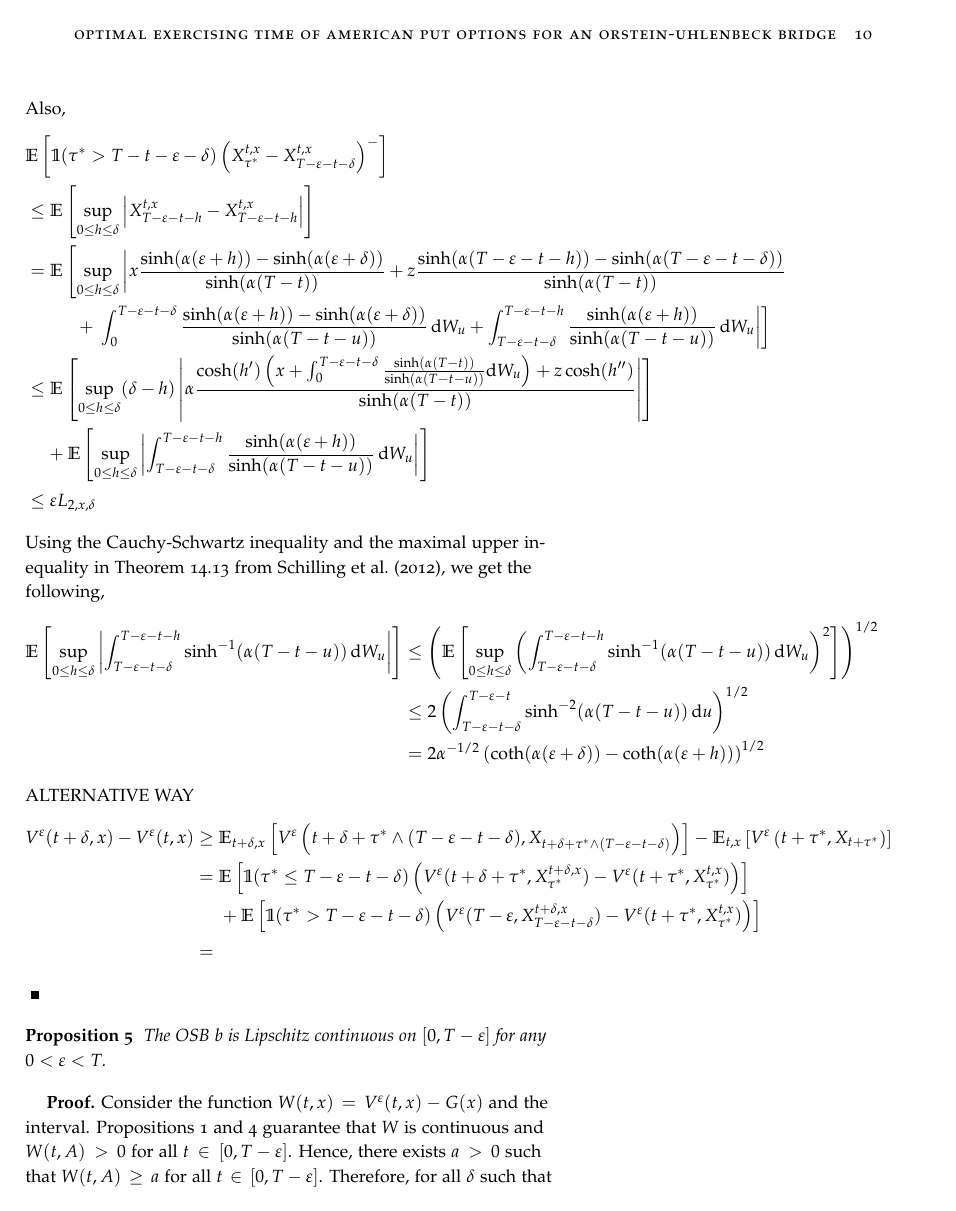
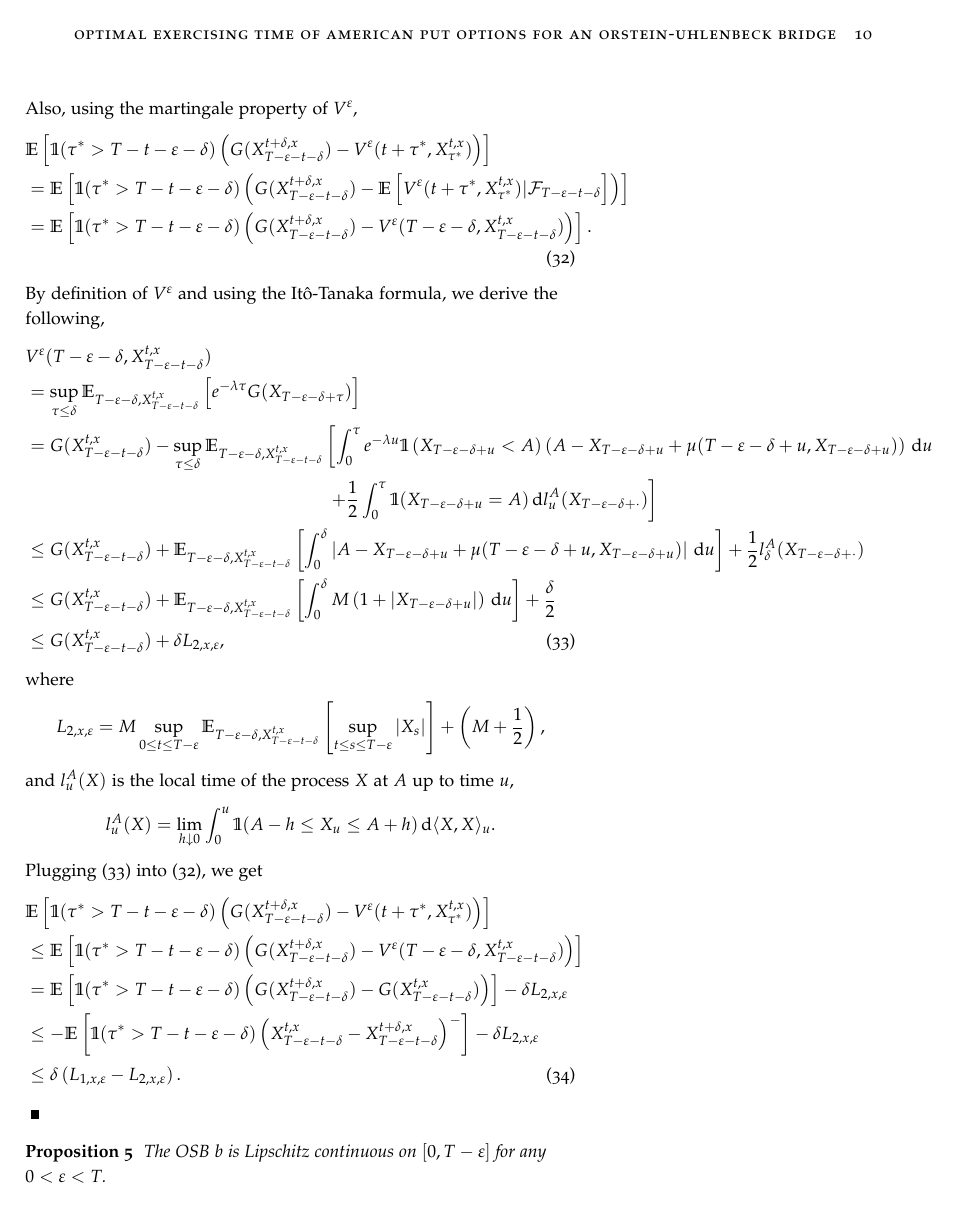
Before and after one commit to aguaz/AmOpOUB, a LaTeX document (AmOpOUB.tex): page 10 of 21. Compiled offline with pdfLaTeX.

Commit message:
V^eps is Lipschitz continuous
We proved the Lipschitz continuity of V^eps for all eps > 0

```diff
--- a/AmOpOUB.tex
+++ b/AmOpOUB.tex
@@ -386,27 +384,36 @@
 		$$
-		Also,
+		Also, using the martingale property of $V^{\varepsilon}$,
 		\begin{align}
-			&\E\left[\mathbb{1}(\tau^* > T - t - \varepsilon - \delta)\left(X_{\tau^*}^{t, x} - X_{T - \varepsilon - t - \delta}^{t, x}\right)^-\right] \nonumber \\
-			&\leq \E\left[\sup_{0 \leq h\leq \delta}\left|X_{T - \varepsilon - t - h}^{t, x} - X_{T - \varepsilon - t - h}^{t, x}\right|\right] \nonumber \\
-			&= \E\left[\sup_{0 \leq h\leq \delta}\left|x\frac{\sinh(\alpha(\varepsilon + h)) - \sinh(\alpha(\varepsilon + \delta))}{\sinh(\alpha(T - t))} + z\frac{\sinh(\alpha(T - \varepsilon - t - h)) - \sinh(\alpha(T - \varepsilon - t - \delta))}{\sinh(\alpha(T - t))} \nonumber \right.\right.\\
-			&\hspace{1cm}+\left.\left. \int_{0}^{T - \varepsilon - t - \delta}\frac{\sinh(\alpha(\varepsilon + h)) - \sinh(\alpha(\varepsilon + \delta))}{\sinh(\alpha(T - t - u))}\,\dif W_u + \int_{T - \varepsilon - t - \delta}^{T - \varepsilon - t - h}\frac{\sinh(\alpha(\varepsilon + h))}{\sinh(\alpha(T - t - u))}\,\dif W_u\right|\right] \nonumber \\
-			&\leq \E\left[\sup_{0 \leq h\leq \delta}(\delta - h)\left|\alpha\frac{\cosh(h')\left(x + \int_{0}^{T - \varepsilon - t - \delta}\frac{\sinh(\alpha(T - t))}{\sinh(\alpha(T - t - u))}\dif W_u\right) + z\cosh(h'')}{\sinh(\alpha(T - t))}\right|\right] \nonumber \\
-			&\ \ \ \ + \E\left[\sup_{0 \leq h\leq \delta}\left|\int_{T - \varepsilon - t - \delta}^{T - \varepsilon - t - h}\frac{\sinh(\alpha(\varepsilon + h))}{\sinh(\alpha(T - t - u))}\,\dif W_u\right|\right] \nonumber \\
-			&\leq \varepsilon L_{2, x, \delta} \nonumber
+		&\E\left[\mathbb{1}(\tau^* > T - t - \varepsilon - \delta)\left(G(X_{T - \varepsilon - t - \delta}^{t + \delta, x}) - V^{\varepsilon}(t + \tau^*, X_{\tau^*}^{t, x})\right)\right] \nonumber \\
+		&= \E\left[\mathbb{1}(\tau^* > T - t - \varepsilon - \delta)\left(G(X_{T - \varepsilon - t - \delta}^{t + \delta, x}) - \E\left[V^{\varepsilon}(t + \tau^*, X_{\tau^*}^{t, x}) | \mathcal{F}_{T - \varepsilon - t - \delta}\right]\right)\right] \nonumber \\
+		&= \E\left[\mathbb{1}(\tau^* > T - t - \varepsilon - \delta)\left(G(X_{T - \varepsilon - t - \delta}^{t + \delta, x}) - V^{\varepsilon}(T - \varepsilon - \delta, X_{T - \varepsilon - t - \delta}^{t, x})\right)\right]. \label{eq:V^eps_Lcont_1}
 		\end{align}
-		Using the Cauchy-Schwartz inequality and the maximal upper inequality in Theorem 14.13 from \citet{schilling2012brownian}, we get the following,
-		\begin{align*}
-			\E\left[\sup_{0 \leq h\leq \delta}\left|\int_{T - \varepsilon - t - \delta}^{T - \varepsilon - t - h}{\sinh^{-1}(\alpha(T - t - u))}\,\dif W_u\right|\right] &\leq \left(\E\left[\sup_{0 \leq h\leq \delta}\left(\int_{T - \varepsilon - t - \delta}^{T - \varepsilon - t - h}{\sinh^{-1}(\alpha(T - t - u))}\,\dif W_u\right)^2\right]\right)^{1/2} \\
-			&\leq 2\left(\int_{T - \varepsilon - t - \delta}^{T - \varepsilon - t}{\sinh^{-2}(\alpha(T - t - u))}\,\dif u\right)^{1/2} \\
-			&= 2\alpha^{-1/2}\left(\coth(\alpha(\varepsilon + \delta)) - \coth(\alpha(\varepsilon + h))\right)^{1/2}
-		\end{align*}
-		ALTERNATIVE WAY
-		\begin{align*}
-			V^\varepsilon(t + \delta, x) - V^\varepsilon(t, x) &\geq \E_{t + \delta, x}\left[V^\varepsilon\left(t + \delta + \tau^*\wedge(T - \varepsilon - t - \delta), X_{t + \delta + \tau^*\wedge(T - \varepsilon - t - \delta)}\right)\right] - \E_{t, x}\left[V^\varepsilon\left(t + \tau^*, X_{t + \tau^*}\right)\right] \nonumber \\
-			&= \E\left[\mathbb{1}(\tau^* \leq T - \varepsilon - t - \delta)\left(V^\varepsilon(t + \delta + \tau^*, X_{\tau^*}^{t + \delta, x}) - V^\varepsilon(t + \tau^*, X_{\tau^*}^{t, x})\right)\right] \nonumber \\
-			&\hspace{0.5cm} + \E\left[\mathbb{1}(\tau^* > T - \varepsilon - t - \delta)\left(V^\varepsilon(T - \varepsilon, X_{T - \varepsilon - t - \delta}^{t + \delta, x}) - V^\varepsilon(t + \tau^*, X_{\tau^*}^{t, x})\right)\right] \nonumber \\
-			&=
-		\end{align*}
+		By definition of $V^\varepsilon$ and using the Itô-Tanaka formula, we derive the following,
+		\begin{align}
+		&V^{\varepsilon}(T - \varepsilon - \delta, X_{T - \varepsilon - t - \delta}^{t, x}) \nonumber \\
+		&= \sup_{\tau \leq \delta}\E_{T - \varepsilon - \delta, X_{T - \varepsilon - t - \delta}^{t, x}}\left[e^{-\lambda\tau}G(X_{T - \varepsilon - \delta + \tau})\right] \nonumber \\
+		&= G(X_{T - \varepsilon - t - \delta}^{t, x}) - \sup_{\tau \leq \delta}\E_{T - \varepsilon - \delta, X_{T - \varepsilon - t - \delta}^{t, x}}\left[\int_{0}^{\tau}e^{-\lambda u}\mathbb{1}\left(X_{T - \varepsilon - \delta + u} < A\right)\left(A - X_{T - \varepsilon - \delta + u} + \mu(T - \varepsilon - \delta + u, X_{T - \varepsilon - \delta + u})\right)\,\dif u\right. \nonumber \\
+		&\hspace{6cm} \left. + \frac{1}{2}\int_{0}^{\tau}\mathbb{1}(X_{T - \varepsilon - \delta + u} = A)\,\dif l_u^A(X_{T - \varepsilon - \delta + \cdot}) \right] \nonumber \\
+		&\leq G(X_{T - \varepsilon - t - \delta}^{t, x}) + \E_{T - \varepsilon - \delta, X_{T - \varepsilon - t - \delta}^{t, x}}\left[\int_{0}^{\delta}\left|A - X_{T - \varepsilon - \delta + u} + \mu(T - \varepsilon - \delta + u, X_{T - \varepsilon - \delta + u})\right|\,\dif u\right] + \frac{1}{2}l_\delta^A(X_{T - \varepsilon - \delta + \cdot}) \nonumber \\
+		&\leq G(X_{T - \varepsilon - t - \delta}^{t, x}) + \E_{T - \varepsilon - \delta, X_{T - \varepsilon - t - \delta}^{t, x}}\left[\int_{0}^{\delta}M\left(1 + \left|X_{T - \varepsilon - \delta + u}\right|\right)\,\dif u\right] + \frac{\delta}{2} \nonumber \\
+		&\leq G(X_{T - \varepsilon - t - \delta}^{t, x}) + \delta L_{2, x, \varepsilon}, \label{eq:V^eps_Lcont_2}
+		\end{align}
+		where
+		$$
+		L_{2, x, \varepsilon} = M\sup_{0\leq t\leq T - \varepsilon}\E_{T - \varepsilon - \delta, X_{T - \varepsilon - t - \delta}^{t, x}}\left[\sup_{t\leq s\leq T - \varepsilon}\left|X_{s}\right|\right] + \left(M + \frac{1}{2}\right),
+		$$
+		and $l_u^A(X)$ is the local time of the process $X$ at $A$ up to time $u$,
+		$$
+		l_u^A(X) = \lim_{h\downarrow 0} \int_{0}^{u}\mathbb{1}(A - h \leq X_u \leq A + h)\,\dif \langle X, X\rangle_u.
+		$$
+		Plugging \eqref{eq:V^eps_Lcont_2} into \eqref{eq:V^eps_Lcont_1}, we get
+		\begin{align}
+		&\E\left[\mathbb{1}(\tau^* > T - t - \varepsilon - \delta)\left(G(X_{T - \varepsilon - t - \delta}^{t + \delta, x}) - V^{\varepsilon}(t + \tau^*, X_{\tau^*}^{t, x})\right)\right] \nonumber \\
+		&\leq \E\left[\mathbb{1}(\tau^* > T - t - \varepsilon - \delta)\left(G(X_{T - \varepsilon - t - \delta}^{t + \delta, x}) - V^{\varepsilon}(T - \varepsilon - \delta, X_{T - \varepsilon - t - \delta}^{t, x})\right)\right] \nonumber \\
+		&= \E\left[\mathbb{1}(\tau^* > T - t - \varepsilon - \delta)\left(G(X_{T - \varepsilon - t - \delta}^{t + \delta, x}) - G(X_{T - \varepsilon - t - \delta}^{t, x})\right)\right] - \delta L_{2, x, \varepsilon} \nonumber \\
+		&\leq - \E\left[\mathbb{1}(\tau^* > T - t - \varepsilon - \delta)\left(X_{T - \varepsilon - t - \delta}^{t, x} - X_{T - \varepsilon - t - \delta}^{t + \delta, x}\right)^-\right] - \delta L_{2, x, \varepsilon} \nonumber \\
+		&\leq  \delta\left(L_{1, x, \varepsilon} - L_{2, x, \varepsilon}\right). \label{eq:V^eps_Lcont_3}
+		\end{align}
 	\end{pf}
 
 
```
Also changed, not shown: AmOpOUB.pdf, AmOpOUB.tex (20 more changed lines), 3 other files. Lines whose indentation alone changed are shown as unchanged.
